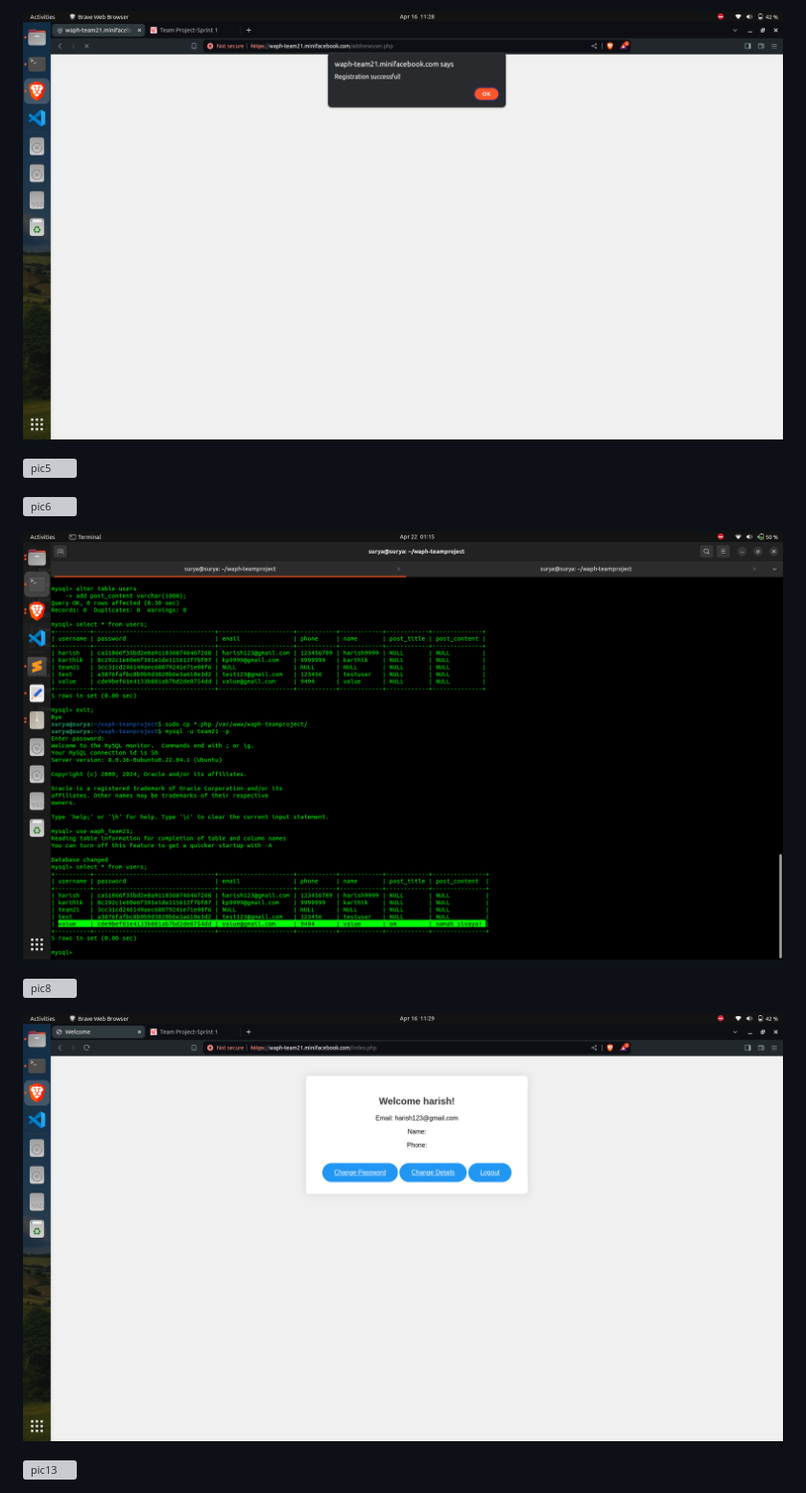
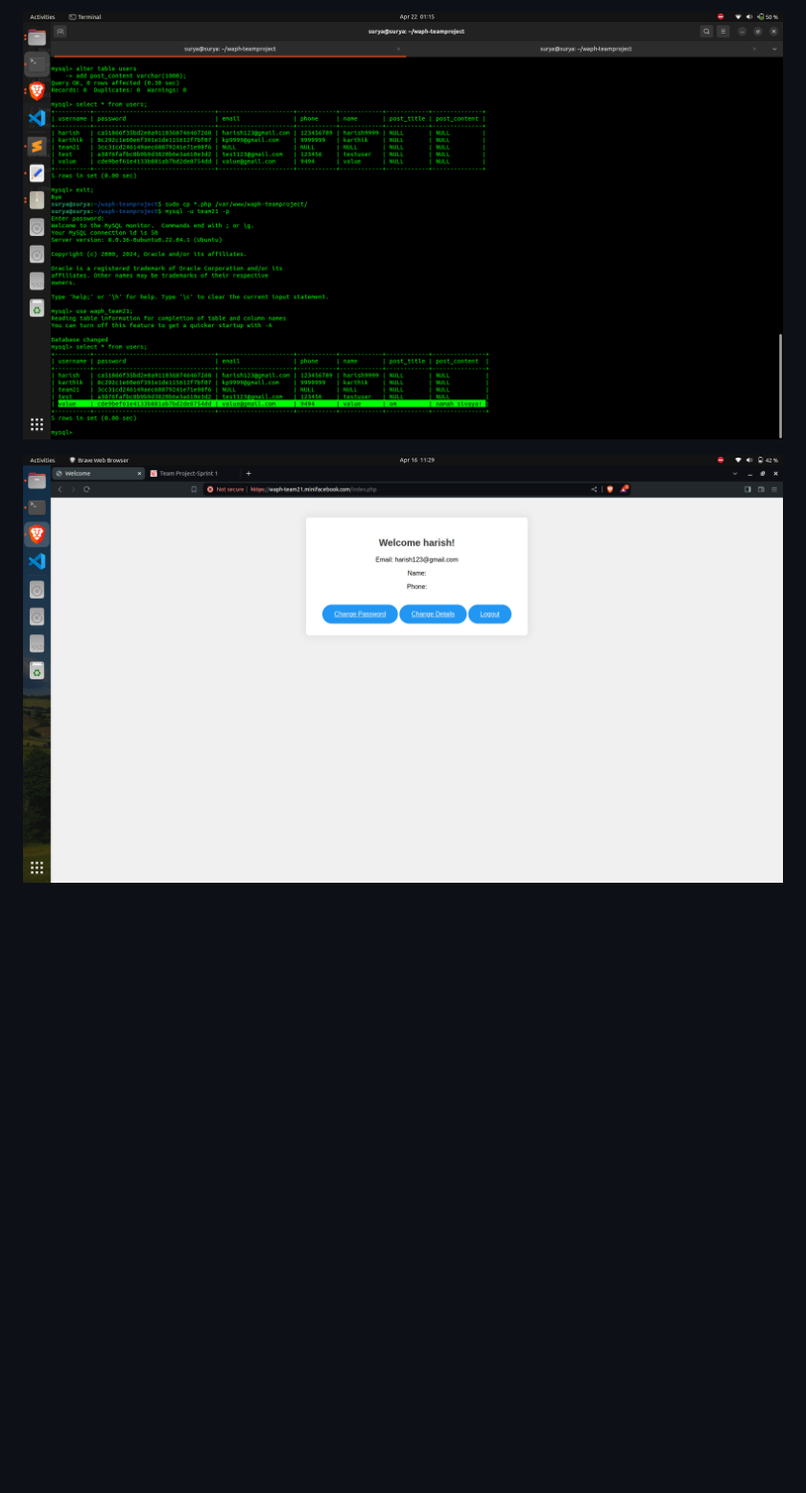
Before and after one commit to waph-team21/waph-team21.github.io, a Markdown page: README.md, the part around one of its changes. Shown at 96% size. GitHub-like rendering; blank space fills up the shorter version; grey boxes are pictures that could not be loaded.

```diff
--- a/README.md
+++ b/README.md
@@ -152,16 +152,6 @@ Member 4: Chakri Maddi
 
-![pic4](images/newuserregistration.png)
-
-![pic5](images/registrationform.png)
-
-![pic6](images/registrationsuccessful.png)
-
-![pic7](images/postsfromdatabase.png)
-
-![pic8](images/sessionid.png)
-
-![pic9](images/newuserlogin.png)
+![pic4](images/postsfromdatabase.png)
 
 
-![pic13](images/chnageprofilealertmessage.png)
+![pic5](images/newuserlogin.png)
 
```
Also changed, not shown: other parts of README.md (+6 -5 lines).
